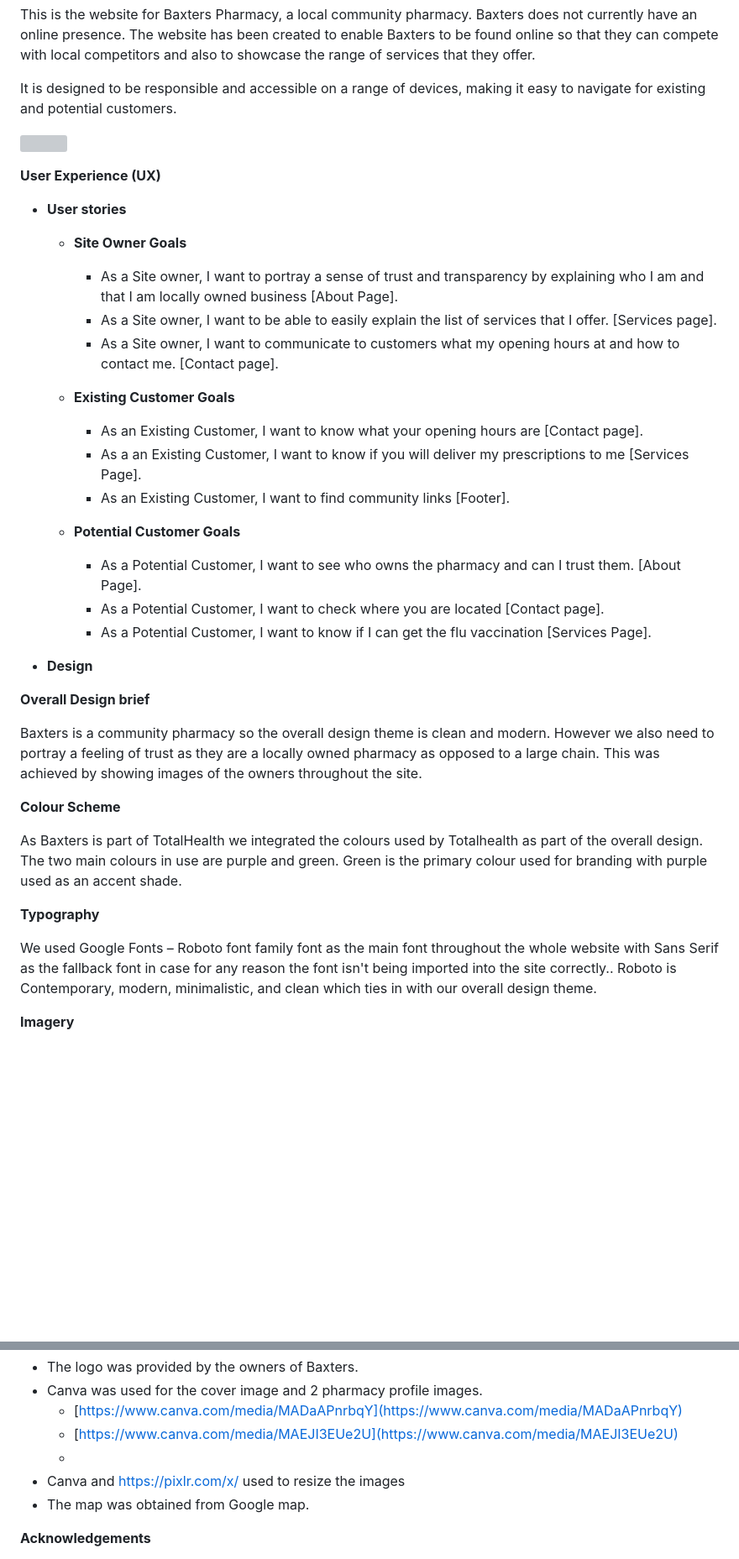
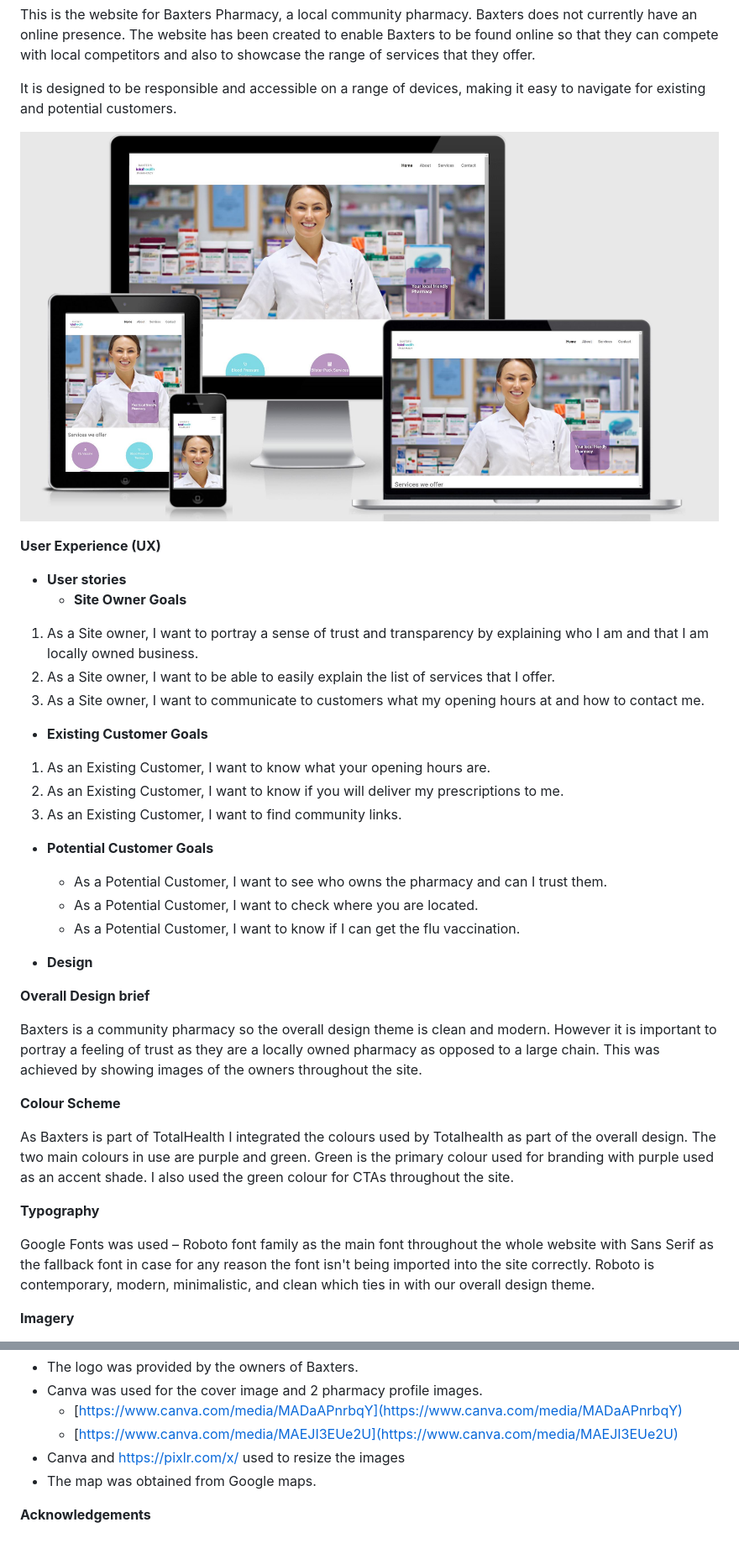
Before and after one commit to Code-Institute-Submissions/BaxtersMS1, a Markdown page: README.md, 2 parts joined by grey strips. Shown: that part at 84% size. GitHub-like rendering; pictures changed too: readme-assets/homepage-image.JPG (added); blank space fills up the shorter version; grey boxes are pictures that could not be loaded.

Commit message:
Update README and upload readme image assets

```diff
--- a/README.md
+++ b/README.md
@@ -6,42 +6,42 @@ This is the website for Baxters Pharmacy, a local community pharmacy. Baxters do
 
 It is designed to be responsible and accessible on a range of devices, making it easy to navigate for existing and potential customers.
 
-![](RackMultipart20201112-4-1h9emjy_html_7449d4e014077d6.jpg)
+![Home page](/readme-assets/homepage-image.JPG)
 
 **User Experience (UX)**
 
 - **User stories**
   - **Site Owner Goals**
 
-    - As a Site owner, I want to portray a sense of trust and transparency by explaining who I am and that I am locally owned business [About Page].
-    - As a Site owner, I want to be able to easily explain the list of services that I offer. [Services page].
-    - As a Site owner, I want to communicate to customers what my opening hours at and how to contact me. [Contact page].
+1. As a Site owner, I want to portray a sense of trust and transparency by explaining who I am and that I am locally owned business.
+2. As a Site owner, I want to be able to easily explain the list of services that I offer.
+3. As a Site owner, I want to communicate to customers what my opening hours at and how to contact me.
 
   - **Existing Customer Goals**
 
-    - As an Existing Customer, I want to know what your opening hours are [Contact page].
-    - As a an Existing Customer, I want to know if you will deliver my prescriptions to me [Services Page].
-    - As an Existing Customer, I want to find community links [Footer].
+1. As an Existing Customer, I want to know what your opening hours are.
+2. As an Existing Customer, I want to know if you will deliver my prescriptions to me.
+3. As an Existing Customer, I want to find community links.
 
   - **Potential Customer Goals**
 
-    - As a Potential Customer, I want to see who owns the pharmacy and can I trust them. [About Page].
-    - As a Potential Customer, I want to check where you are located [Contact page].
-    - As a Potential Customer, I want to know if I can get the flu vaccination [Services Page].
+    - As a Potential Customer, I want to see who owns the pharmacy and can I trust them.
+    - As a Potential Customer, I want to check where you are located.
+    - As a Potential Customer, I want to know if I can get the flu vaccination.
 
 - **Design**
 
 **Overall Design brief**
 
-Baxters is a community pharmacy so the overall design theme is clean and modern. However we also need to portray a feeling of trust as they are a locally owned pharmacy as opposed to a large chain. This was achieved by showing images of the owners throughout the site.
+Baxters is a community pharmacy so the overall design theme is clean and modern. However it is important to portray a feeling of trust as they are a locally owned pharmacy as opposed to a large chain. This was achieved by showing images of the owners throughout the site.
 
 **Colour Scheme**
 
-As Baxters is part of TotalHealth we integrated the colours used by Totalhealth as part of the overall design. The two main colours in use are purple and green. Green is the primary colour used for branding with purple used as an accent shade.
+As Baxters is part of TotalHealth I integrated the colours used by Totalhealth as part of the overall design. The two main colours in use are purple and green. Green is the primary colour used for branding with purple used as an accent shade. I also used the green colour for CTAs throughout the site.
 
 **Typography**
 
-We used Google Fonts – Roboto font family font as the main font throughout the whole website with Sans Serif as the fallback font in case for any reason the font isn&#39;t being imported into the site correctly.. Roboto is Contemporary, modern, minimalistic, and clean which ties in with our overall design theme.
+Google Fonts was used – Roboto font family as the main font throughout the whole website with Sans Serif as the fallback font in case for any reason the font isn&#39;t being imported into the site correctly. Roboto is contemporary, modern, minimalistic, and clean which ties in with our overall design theme.
 
 **Imagery**
 
@@ -141,9 +195,8 @@ The project was deployed to GitHub Pages using the following steps...
 - Canva was used for the cover image and 2 pharmacy profile images.
   - [https://www.canva.com/media/MADaAPnrbqY](https://www.canva.com/media/MADaAPnrbqY)
   - [https://www.canva.com/media/MAEJI3EUe2U](https://www.canva.com/media/MAEJI3EUe2U)
-  -
 - Canva and https://pixlr.com/x/ used to resize the images
-- The map was obtained from Google map.
+- The map was obtained from Google maps.
 
 **Acknowledgements**
 
```
Also changed, not shown: other parts of README.md (+63 -9 lines), readme-assets/about-image.JPG (added), readme-assets/contact-image.JPG (added), readme-assets/services-image.JPG (added), 4 other files.
